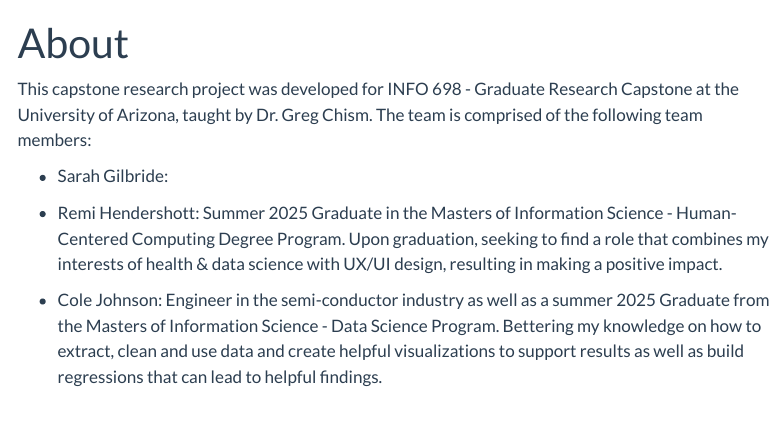
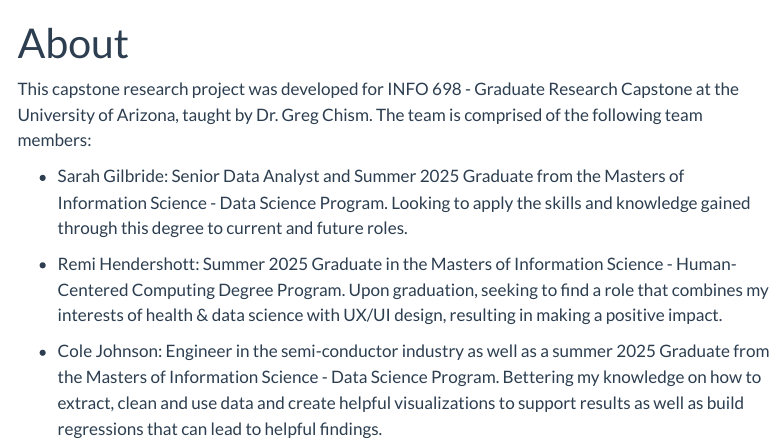
Before and after one commit to INFO-698-InfoSci-Capstone/geo-health-ai, a Quarto document (about.qmd): the page in a window 1100 px wide, from its top. Rendered offline with R 4.5, knitr and Pandoc in place of Quarto, with nearby package versions; menus at the side of the page are left out.

```diff
--- a/about.qmd
+++ b/about.qmd
@@ -6,7 +6,7 @@
 
 This capstone research project was developed for INFO 698 - Graduate Research Capstone at the University of Arizona, taught by Dr. Greg Chism. The team is comprised of the following team members:
 
--   Sarah Gilbride:
+-   Sarah Gilbride: Senior Data Analyst and Summer 2025 Graduate from the Masters of Information Science - Data Science Program. Looking to apply the skills and knowledge gained through this degree to current and future roles.
 
 -   Remi Hendershott: Summer 2025 Graduate in the Masters of Information Science - Human-Centered Computing Degree Program. Upon graduation, seeking to find a role that combines my interests of health & data science with UX/UI design, resulting in making a positive impact.
 
```
Also changed, not shown: 1 other file.
